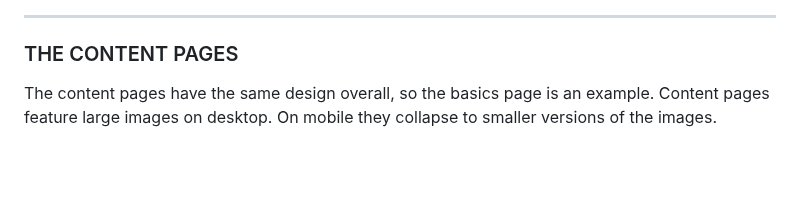
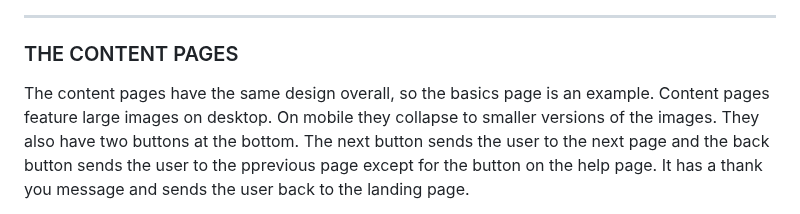
Before and after one commit to RebellionWebdesign/fab-forever, a Markdown page: README.md, the part around one of its changes. Drawn GitHub-style; blank space fills up the shorter version.

```diff
--- a/README.md
+++ b/README.md
@@ -115,5 +116,5 @@ The footer is fully responsive and collapses to the centered social icons only o
 
 ### THE CONTENT PAGES
 
-The content pages have the same design overall, so the basics page is an example. Content pages feature large images on desktop. On mobile they collapse to smaller versions of the images.
+The content pages have the same design overall, so the basics page is an example. Content pages feature large images on desktop. On mobile they collapse to smaller versions of the images. They also have two buttons at the bottom. The next button sends the user to the next page and the back button sends the user to the pprevious page except for the button on the help page. It has a thank you message and sends the user back to the landing page.
 
```
Also changed, not shown: other parts of README.md (+23 -22 lines).
